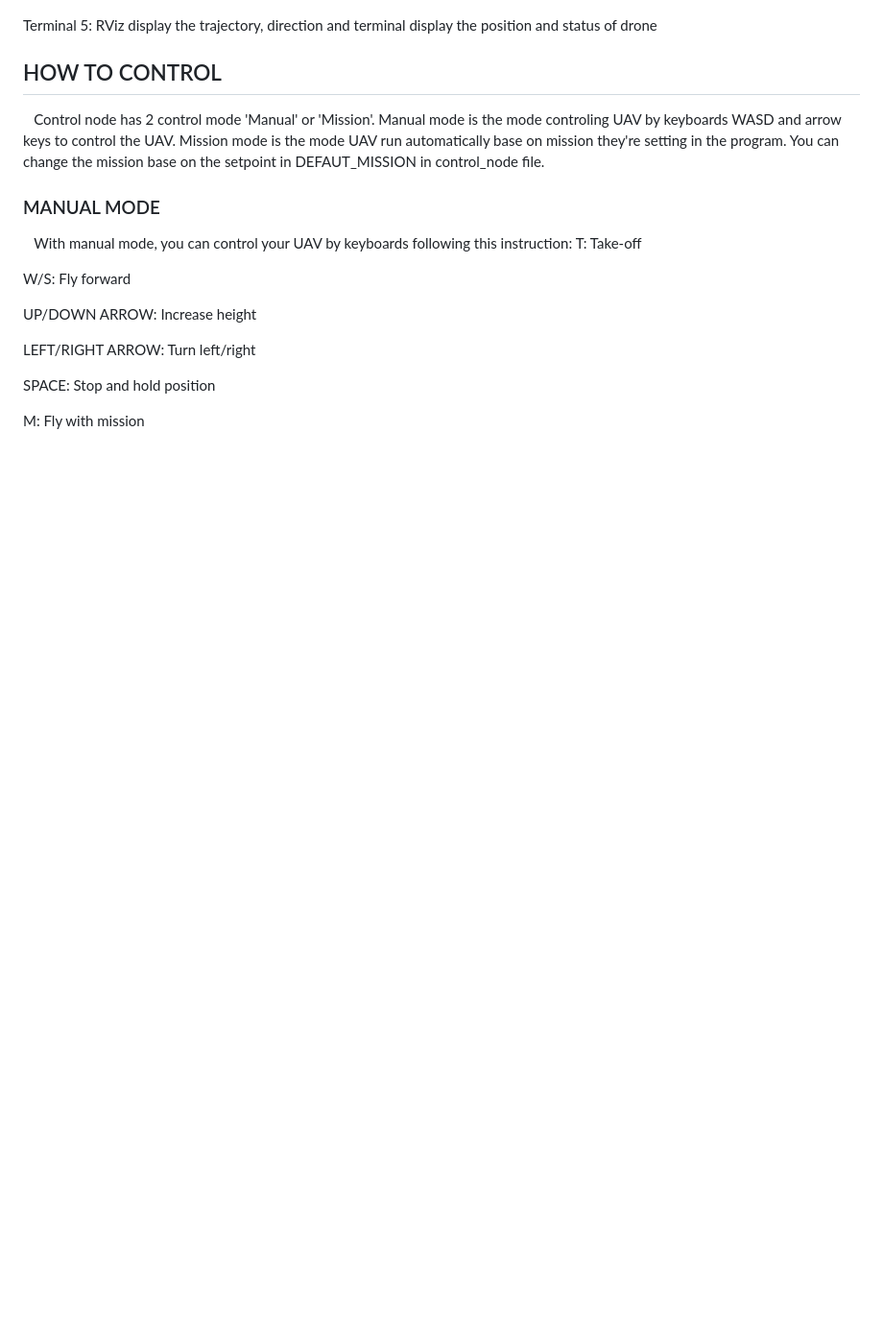
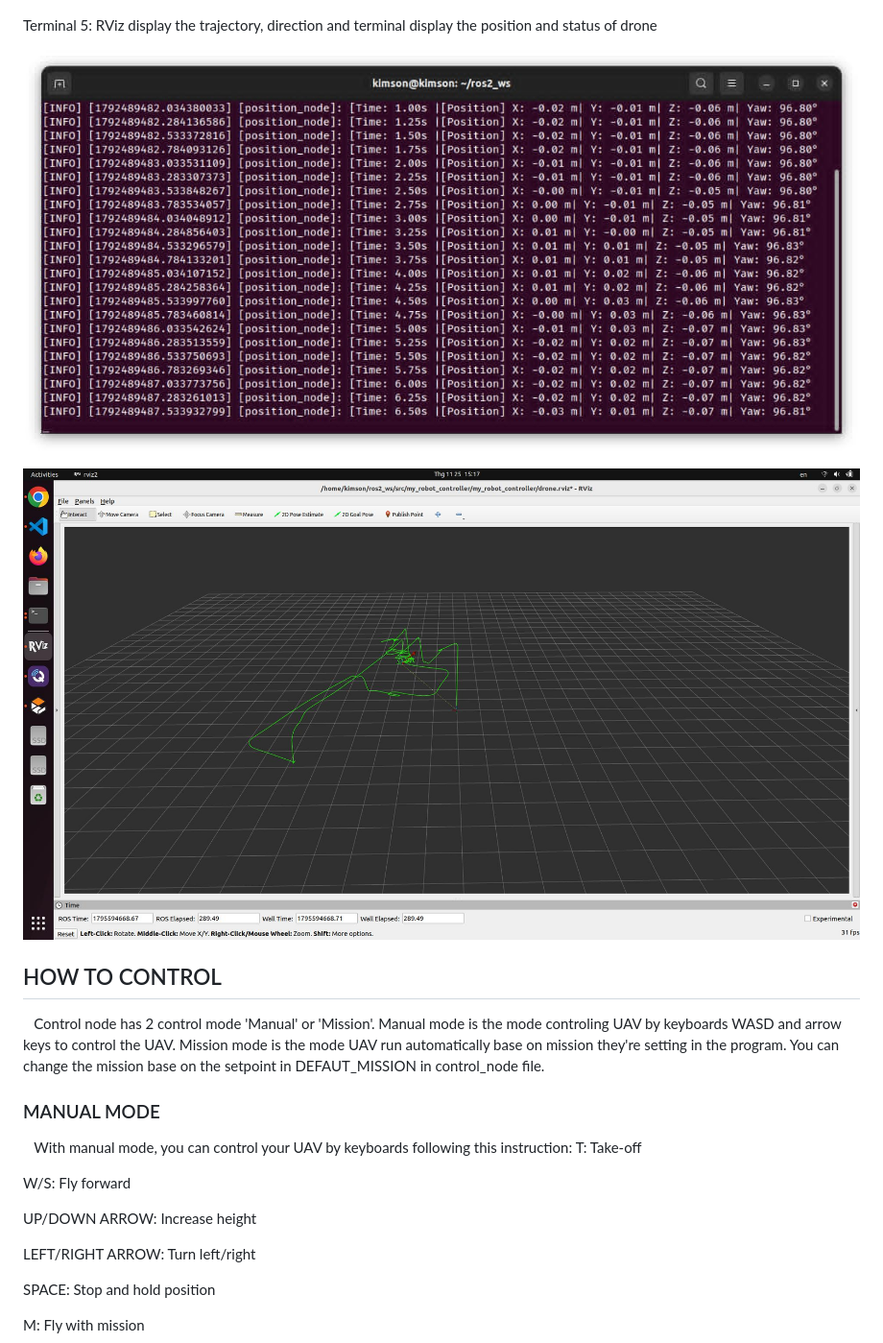
Before and after one commit to KimSondabe/Controlling-UAV-Simulation, a Markdown page: README.md, the part around one of its changes. Shown at 96% size. GitHub-like rendering; pictures changed too: pictures/u6.jpg (added); blank space fills up the shorter version.

Commit message:
anhcute

```diff
--- a/README.md
+++ b/README.md
@@ -47,6 +56,10 @@ alias drone-lidar-2d = 'Controlling-UAV-Simulation-main/start_drone.sh custom gz
 ![u4](pictures/u4.jpg)
 
   Terminal 5: RViz display the trajectory, direction and terminal display the position and status of drone
+
+![u5](pictures/u5.jpg)
+
+![u6](pictures/u6.jpg)
 
 
 ## HOW TO CONTROL
```
Also changed, not shown: other parts of README.md (+9 -0 lines).
